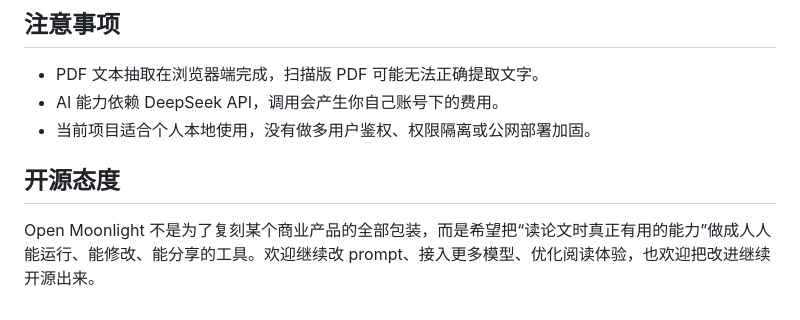
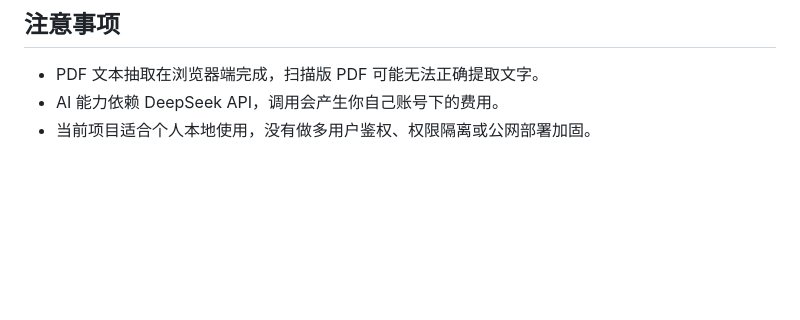
Before and after one commit to LinzuoZhang/Paper-Lantern, a Markdown page: README.md, the part around the change. Rendered like a GitHub page; blank space fills up the shorter version.

Commit message:
Remove open source attitude section from README

```diff
--- a/README.md
+++ b/README.md
@@ -115,7 +115,3 @@ http://127.0.0.1:8000/
 - PDF 文本抽取在浏览器端完成，扫描版 PDF 可能无法正确提取文字。
 - AI 能力依赖 DeepSeek API，调用会产生你自己账号下的费用。
 - 当前项目适合个人本地使用，没有做多用户鉴权、权限隔离或公网部署加固。
-
-## 开源态度
-
-Open Moonlight 不是为了复刻某个商业产品的全部包装，而是希望把“读论文时真正有用的能力”做成人人能运行、能修改、能分享的工具。欢迎继续改 prompt、接入更多模型、优化阅读体验，也欢迎把改进继续开源出来。
```
